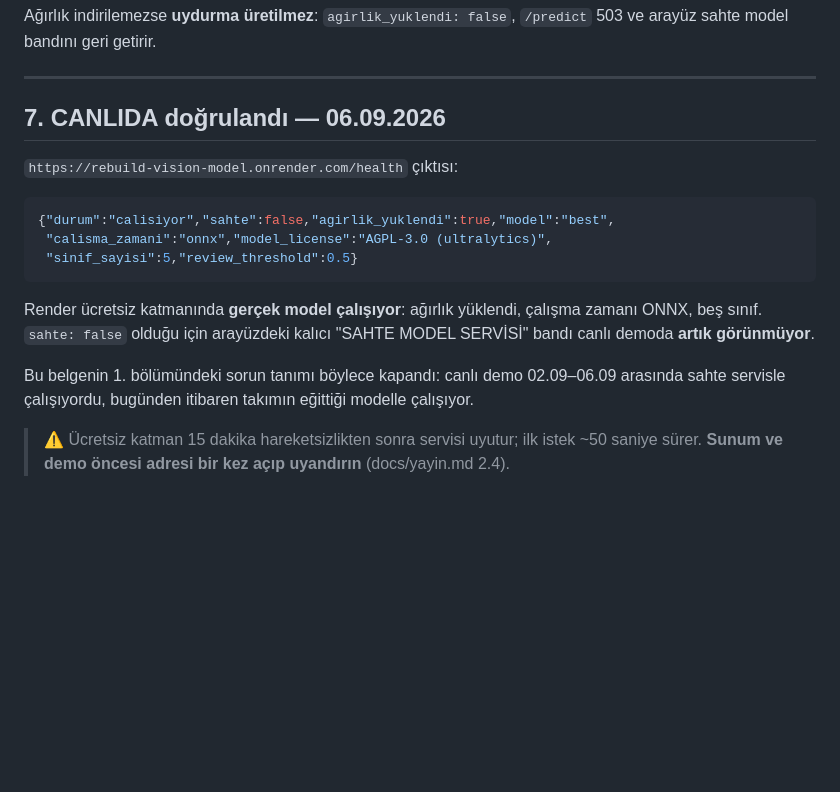
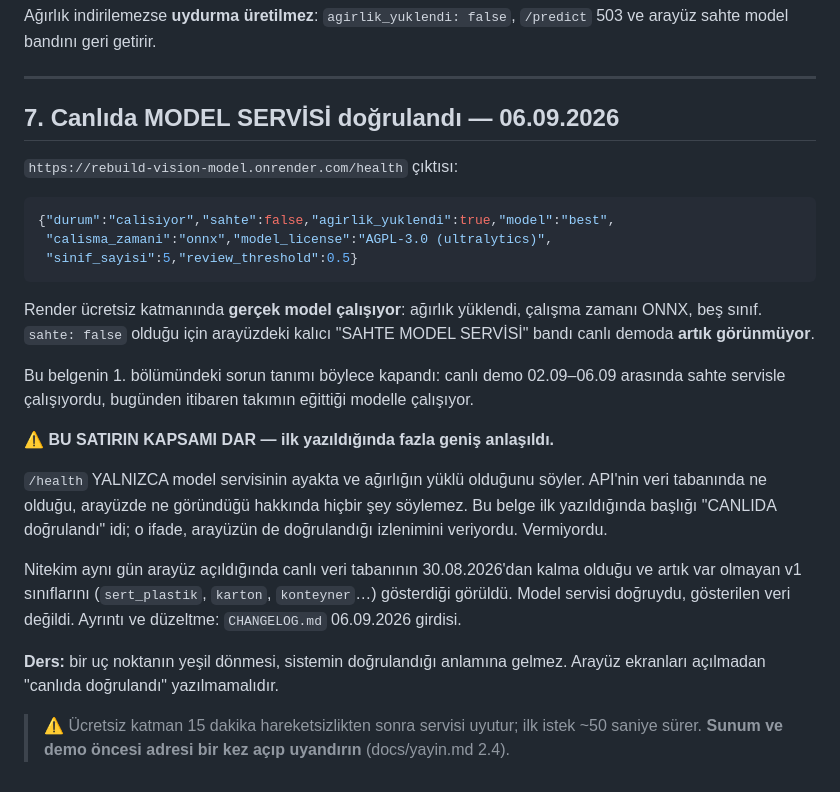
Before and after one commit to Arge-T-Zero/ReBuild-Vision, a Markdown page: results/onnx-dogrulama.md, the part around the change. Drawn GitHub-style; blank space fills up the shorter version.

Commit message:
onnx-dogrulama.md: "canlıda doğrulandı" başlığının kapsamı düzeltildi
Başlık "CANLIDA doğrulandı" idi ve arayüzün de doğrulandığı izlenimini
veriyordu. Oysa yapılan tek şey /health çıktısına bakmaktı; o uç nokta
model servisinin ayakta olduğunu söyler, veri tabanında ne olduğunu ya
da arayüzde ne göründüğünü söylemez.

Aynı gün arayüz açıldığında canlı veri tabanının 30.08'den kalma olduğu
ve artık var olmayan v1 sınıflarını gösterdiği görüldü. Model servisi
doğruydu, gösterilen veri değildi.

Başlık daraltıldı, kapsam açıkça yazıldı ve çıkarılan ders eklendi:
bir uç noktanın yeşil dönmesi sistemin doğrulandığı anlamına gelmez.

```diff
--- a/results/onnx-dogrulama.md
+++ b/results/onnx-dogrulama.md
@@ -190,7 +190,7 @@ Ağırlık indirilemezse **uydurma üretilmez**: `agirlik_yuklendi: false`,
 
 ---
 
-## 7. CANLIDA doğrulandı — 06.09.2026
+## 7. Canlıda MODEL SERVİSİ doğrulandı — 06.09.2026
 
 `https://rebuild-vision-model.onrender.com/health` çıktısı:
 
@@ -208,6 +208,23 @@ Bu belgenin 1. bölümündeki sorun tanımı böylece kapandı: canlı demo
 02.09–06.09 arasında sahte servisle çalışıyordu, bugünden itibaren
 takımın eğittiği modelle çalışıyor.
 
+⚠️ **BU SATIRIN KAPSAMI DAR — ilk yazıldığında fazla geniş anlaşıldı.**
+
+`/health` YALNIZCA model servisinin ayakta ve ağırlığın yüklü olduğunu
+söyler. API'nin veri tabanında ne olduğu, arayüzde ne göründüğü
+hakkında hiçbir şey söylemez. Bu belge ilk yazıldığında başlığı
+"CANLIDA doğrulandı" idi; o ifade, arayüzün de doğrulandığı izlenimini
+veriyordu. Vermiyordu.
+
+Nitekim aynı gün arayüz açıldığında canlı veri tabanının 30.08.2026'dan
+kalma olduğu ve artık var olmayan v1 sınıflarını (`sert_plastik`,
+`karton`, `konteyner`…) gösterdiği görüldü. Model servisi doğruydu,
+gösterilen veri değildi. Ayrıntı ve düzeltme: `CHANGELOG.md`
+06.09.2026 girdisi.
+
+**Ders:** bir uç noktanın yeşil dönmesi, sistemin doğrulandığı anlamına
+gelmez. Arayüz ekranları açılmadan "canlıda doğrulandı" yazılmamalıdır.
+
 > ⚠️ Ücretsiz katman 15 dakika hareketsizlikten sonra servisi uyutur;
 > ilk istek ~50 saniye sürer. **Sunum ve demo öncesi adresi bir kez açıp
 > uyandırın** (docs/yayin.md 2.4).
```
